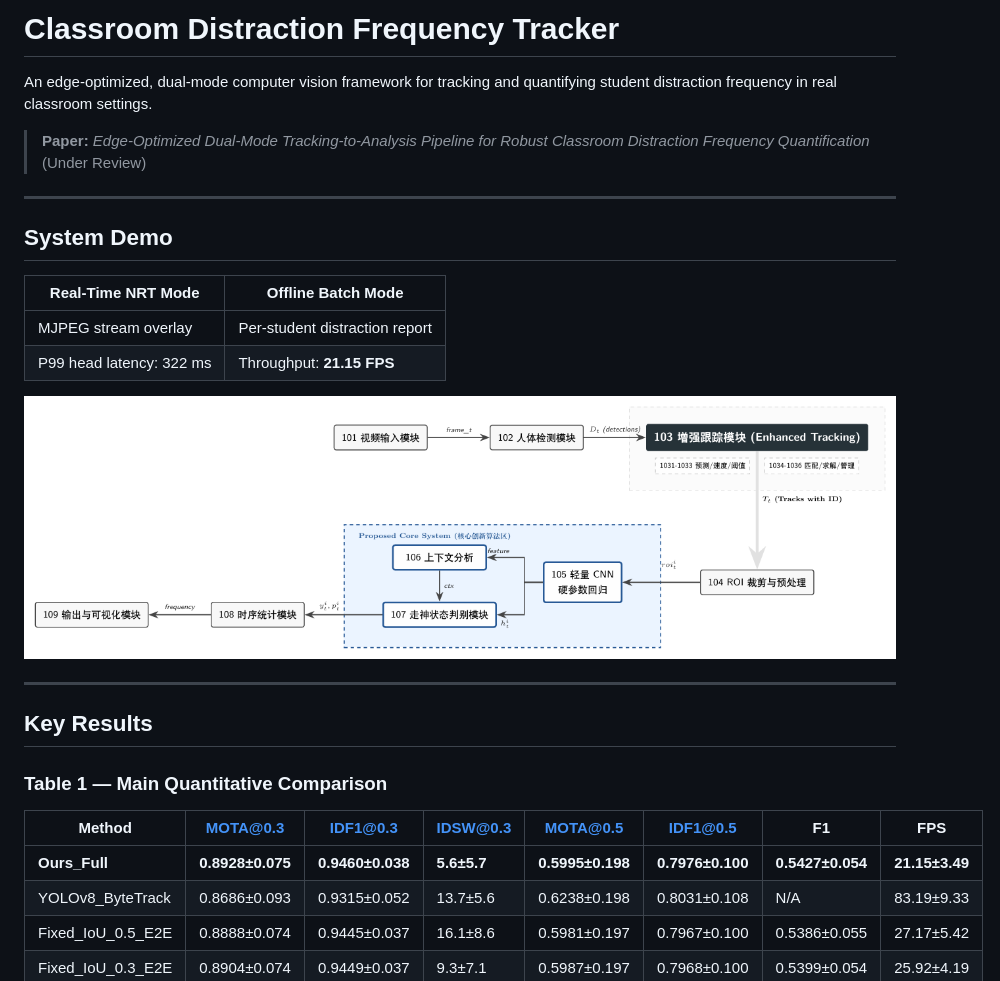
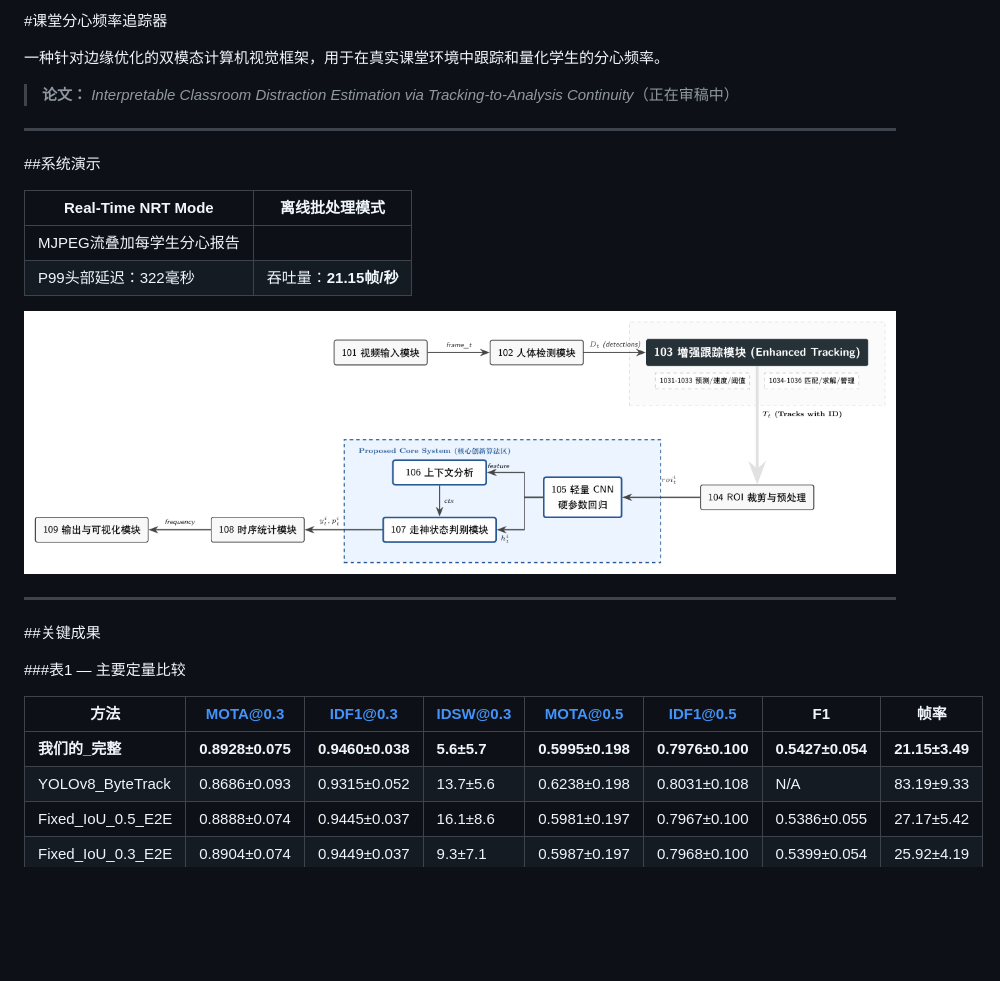
Before and after one commit to fangsheng223/classroom-distraction-tracker, a Markdown page: README.md, the part around one of its changes. Rendered like a GitHub page; blank space fills up the shorter version.

```diff
--- a/README.md
+++ b/README.md
@@ -1,15 +1,15 @@
-# Classroom Distraction Frequency Tracker
+#课堂分心频率追踪器
 
-An edge-optimized, dual-mode computer vision framework for tracking and quantifying student distraction frequency in real classroom settings.
+一种针对边缘优化的双模态计算机视觉框架，用于在真实课堂环境中跟踪和量化学生的分心频率。
 
-> **Paper:** *Edge-Optimized Dual-Mode Tracking-to-Analysis Pipeline for Robust Classroom Distraction Frequency Quantification* (Under Review)
+> **论文：** *Interpretable Classroom Distraction Estimation via Tracking-to-Analysis Continuity*（正在审稿中）
 
 ---
 
-## System Demo
+##系统演示
 
-| Real-Time NRT Mode | Offline Batch Mode |
+| Real-Time NRT Mode |离线批处理模式|
 |---|---|
-| MJPEG stream overlay | Per-student distraction report |
-| P99 head latency: 322 ms | Throughput: **21.15 FPS** |
+MJPEG流叠加每学生分心报告|
+|P99头部延迟：322毫秒|吞吐量：**21.15帧/秒** |
 
@@ -17,13 +17,13 @@ An edge-optimized, dual-mode computer vision framework for tracking and quantify
 
 ---
 
-## Key Results
+##关键成果
 
-### Table 1 — Main Quantitative Comparison
+###表1 — 主要定量比较
 
-| Method | MOTA@0.3 | IDF1@0.3 | IDSW@0.3 | MOTA@0.5 | IDF1@0.5 | F1 | FPS |
+|方法|MOTA@0.3|IDF1@0.3|IDSW@0.3|MOTA@0.5|IDF1@0.5|F1|帧率|
 |---|---|---|---|---|---|---|---|
-| **Ours_Full** | **0.8928±0.075** | **0.9460±0.038** | **5.6±5.7** | **0.5995±0.198** | **0.7976±0.100** | **0.5427±0.054** | **21.15±3.49** |
+| **我们的_完整** | **0.8928±0.075** | **0.9460±0.038** | **5.6±5.7** | **0.5995±0.198** | **0.7976±0.100** | **0.5427±0.054** | **21.15±3.49** |
 | YOLOv8_ByteTrack | 0.8686±0.093 | 0.9315±0.052 | 13.7±5.6 | 0.6238±0.198 | 0.8031±0.108 | N/A | 83.19±9.33 |
 | Fixed_IoU_0.5_E2E | 0.8888±0.074 | 0.9445±0.037 | 16.1±8.6 | 0.5981±0.197 | 0.7967±0.100 | 0.5386±0.055 | 27.17±5.42 |
 | Fixed_IoU_0.3_E2E | 0.8904±0.074 | 0.9449±0.037 | 9.3±7.1 | 0.5987±0.197 | 0.7968±0.100 | 0.5399±0.054 | 25.92±4.19 |
```
Also changed, not shown: other parts of README.md (+1 -1 lines).
